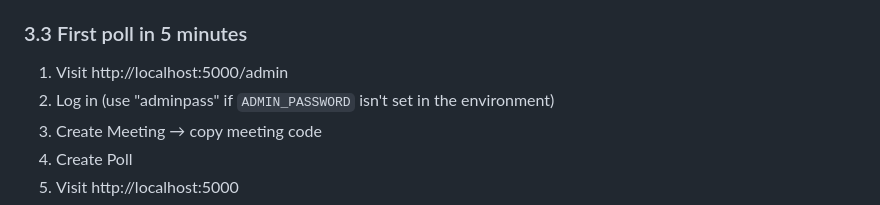
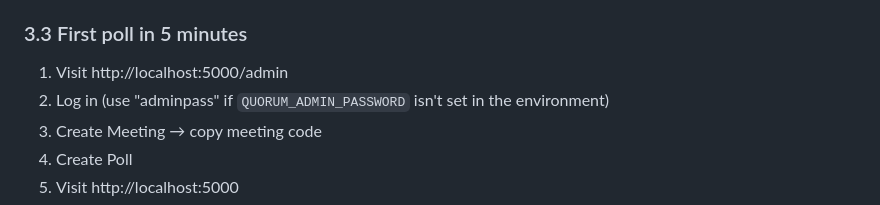
Before and after one commit to aarongarrett/quorum, a Markdown page: README.md, the part around the change. Drawn GitHub-style.

Commit message:
correct README

```diff
--- a/README.md
+++ b/README.md
@@ -48,7 +48,7 @@ docker-compose up -d
 
 ### 3.3 First poll in 5 minutes
 1. Visit http://localhost:5000/admin
-2. Log in (use "adminpass" if `ADMIN_PASSWORD` isn't set in the environment)
+2. Log in (use "adminpass" if `QUORUM_ADMIN_PASSWORD` isn't set in the environment)
 3. Create Meeting → copy meeting code
 4. Create Poll
 5. Visit http://localhost:5000
```
